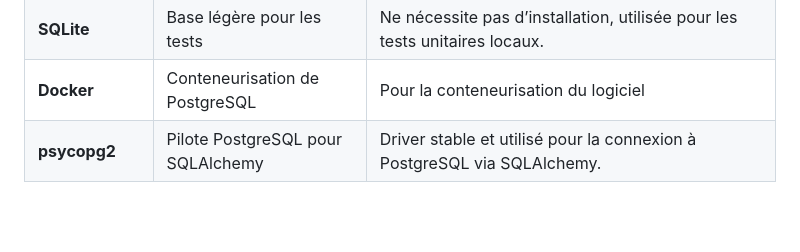
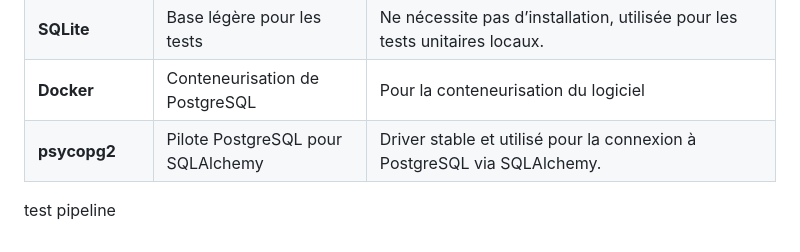
Before and after one commit to BryanJoyaETS/LOG430-Lab0_BryanJoyaETS, a Markdown page: docs/README.md, the part around the change. Rendered like a GitHub page; blank space fills up the shorter version.

Commit message:
test pipeline

```diff
--- a/docs/README.md
+++ b/docs/README.md
@@ -39,3 +39,6 @@ est une application console locale qui interagit directement avec une base de do
 | **SQLite**                    | Base légère pour les tests        | Ne nécessite pas d’installation, utilisée pour les tests unitaires locaux.                        |
 | **Docker**                    | Conteneurisation de PostgreSQL    | Pour la conteneurisation du logiciel                                                              |
 | **psycopg2**                  | Pilote PostgreSQL pour SQLAlchemy | Driver stable et utilisé pour la connexion à PostgreSQL via SQLAlchemy.                           |
+
+
+test pipeline
```
